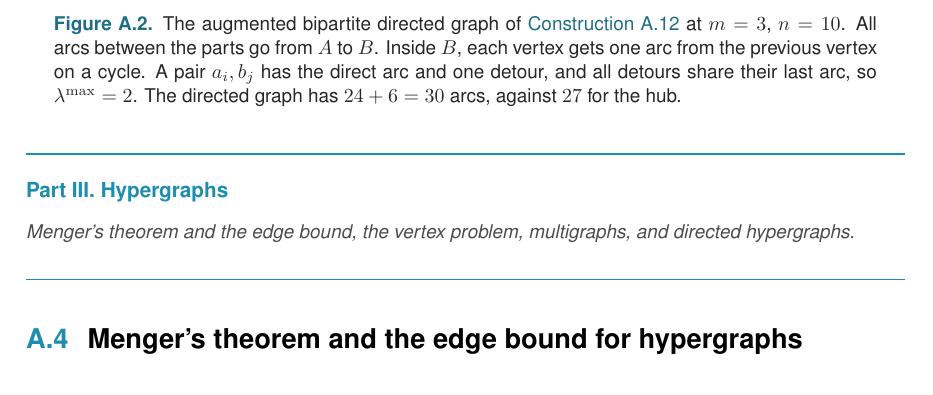
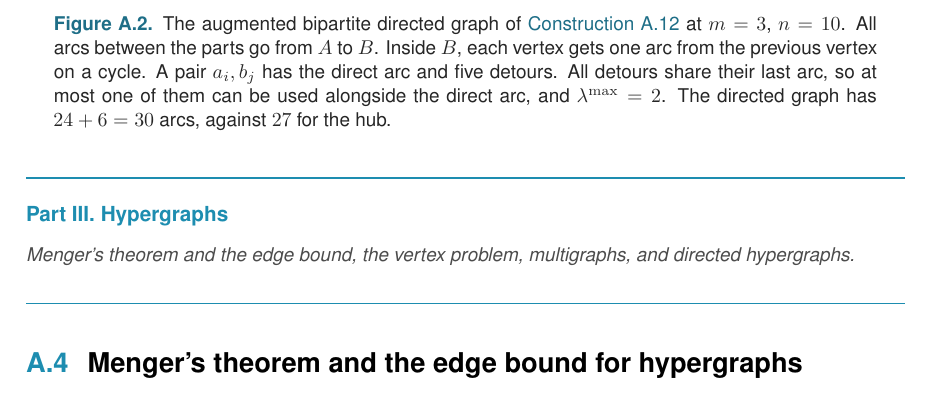
Before and after one commit to louisvandenbruwaene/Thesis_Repository, a LaTeX thesis (main.tex, which reads chapters/app_proofs.tex): part of page 54 of 77, cut so that both start at the same text. Compiled offline with pdfLaTeX; a LaTeX package or settings file that is missing is left out.

Commit message:
Augmented bipartite example: five detours, not one; at most one usable beside the direct arc

```diff
--- a/chapters/app_proofs.tex
+++ b/chapters/app_proofs.tex
@@ -265,7 +265,7 @@ For fixed $m$ and large $n$ the augmented bipartite directed graph has more arcs
   \node[font=\scriptsize, align=center, vertexorange!75!black] at (5.6,-2.55)
     {$6$ cyclic in-arcs inside $B$};
 \end{tikzpicture}
-\caption{The augmented bipartite directed graph of \Cref{const:augmented-bipartite} at $m = 3$, $n = 10$. All arcs between the parts go from $A$ to $B$. Inside $B$, each vertex gets one arc from the previous vertex on a cycle. A pair $a_i, b_j$ has the direct arc and one detour, and all detours share their last arc, so $\lec^{\max} = 2$. The directed graph has $24 + 6 = 30$ arcs, against $27$ for the hub.}
+\caption{The augmented bipartite directed graph of \Cref{const:augmented-bipartite} at $m = 3$, $n = 10$. All arcs between the parts go from $A$ to $B$. Inside $B$, each vertex gets one arc from the previous vertex on a cycle. A pair $a_i, b_j$ has the direct arc and five detours. All detours share their last arc, so at most one of them can be used alongside the direct arc, and $\lec^{\max} = 2$. The directed graph has $24 + 6 = 30$ arcs, against $27$ for the hub.}
 \label{fig:augmented-wall}
 \end{figure}
 
```
Also changed, not shown: main.pdf, chapters/app_proofs.tex (2 more changed lines).
